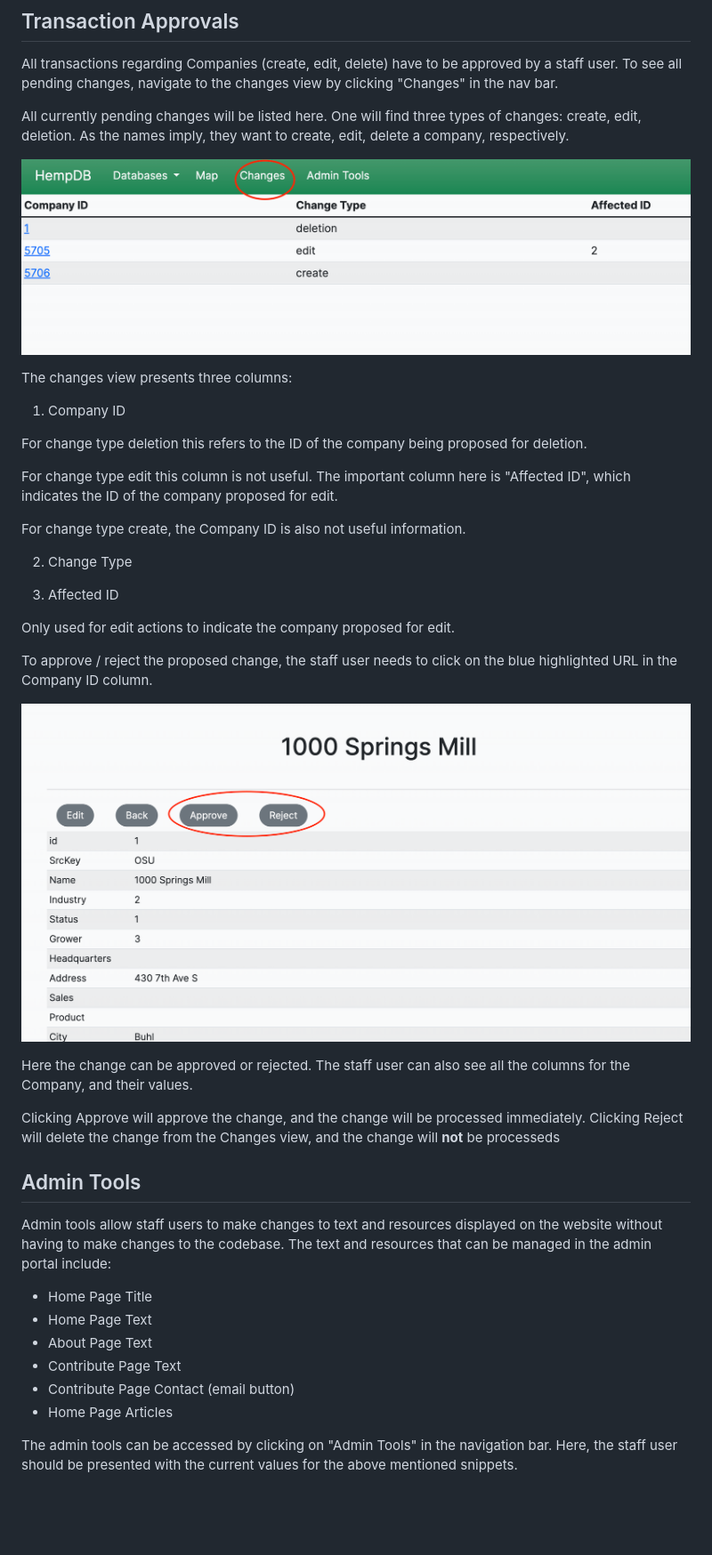
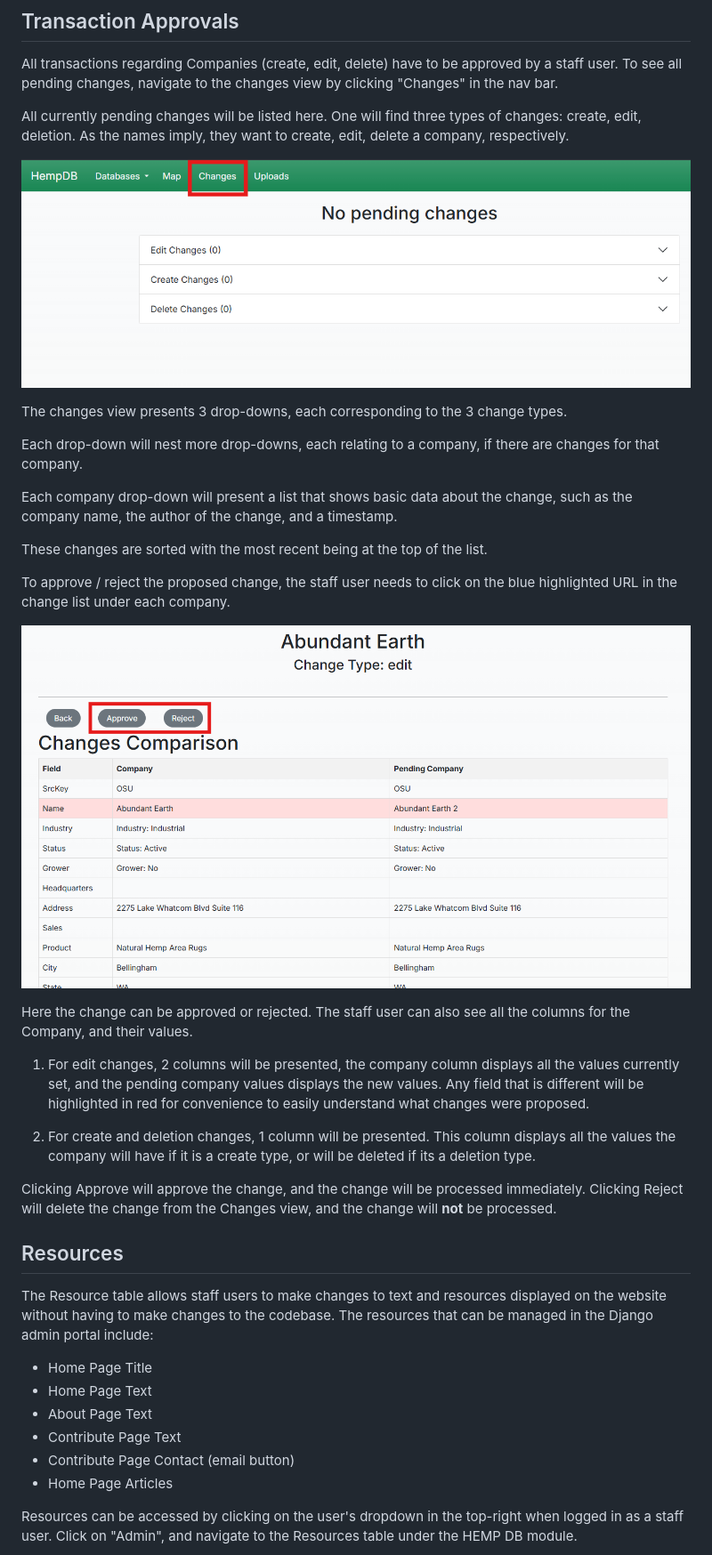
Before and after one commit to cmciosu/hemp-db, a Markdown page: docs/ADMIN.md, the part around one of its changes. Shown at 89% size. Drawn GitHub-style; pictures changed too: docs/images/approve.png, docs/images/changes.png; blank space fills up the shorter version.

Commit message:
Update images and documentation to updated resource and change review interfaces

```diff
--- a/docs/ADMIN.md
+++ b/docs/ADMIN.md
@@ -36,33 +36,30 @@ All currently pending changes will be listed here. One will find three types of
 
 ![changes](images/changes.png)
 
-The changes view presents three columns:
+The changes view presents 3 drop-downs, each corresponding to the 3 change types.
 
-1. Company ID
+Each drop-down will nest more drop-downs, each relating to a company, if there are changes for that company.
 
-For change type deletion this refers to the ID of the company being proposed for deletion.
+Each company drop-down will present a list that shows basic data about the change, such as the company name, the author of the change, and a timestamp.
 
-For change type edit this column is not useful. The important column here is "Affected ID", which indicates the ID of the company proposed for edit.
+These changes are sorted with the most recent being at the top of the list.
 
-For change type create, the Company ID is also not useful information.
-
-2. Change Type
-
-3. Affected ID
-
-Only used for edit actions to indicate the company proposed for edit.
-
-To approve / reject the proposed change, the staff user needs to click on the blue highlighted URL in the Company ID column.
+To approve / reject the proposed change, the staff user needs to click on the blue highlighted URL in the change list under each company.
 
 ![approval](images/approve.png)
 
 Here the change can be approved or rejected. The staff user can also see all the columns for the Company, and their values.
 
-Clicking Approve will approve the change, and the change will be processed immediately. Clicking Reject will delete the change from the Changes view, and the change will **not** be processeds
+1. For edit changes, 2 columns will be presented, the company column displays all the values currently set, and the pending company values displays the new values.
+Any field that is different will be highlighted in red for convenience to easily understand what changes were proposed.
 
-## Admin Tools
+2. For create and deletion changes, 1 column will be presented. This column displays all the values the company will have if it is a create type, or will be deleted if its a deletion type.
 
-Admin tools allow staff users to make changes to text and resources displayed on the website without having to make changes to the codebase. The text and resources that can be managed in the admin portal include:
+Clicking Approve will approve the change, and the change will be processed immediately. Clicking Reject will delete the change from the Changes view, and the change will **not** be processed.
+
+## Resources
+
+The Resource table allows staff users to make changes to text and resources displayed on the website without having to make changes to the codebase. The resources that can be managed in the Django admin portal include:
 
 - Home Page Title
 - Home Page Text
@@ -71,5 +68,5 @@ Admin tools allow staff users to make changes to text and resources displayed on
 - Contribute Page Contact (email button)
 - Home Page Articles
 
-The admin tools can be accessed by clicking on "Admin Tools" in the navigation bar. Here, the staff user should be presented with the current values for the above mentioned snippets.
+Resources can be accessed by clicking on the user's dropdown in the top-right when logged in as a staff user. Click on "Admin", and navigate to the Resources table under the HEMP DB module.
 
```
Also changed, not shown: other parts of docs/ADMIN.md (+3 -3 lines), docs/images/resources.png (added), docs/images/tools.png (deleted).
